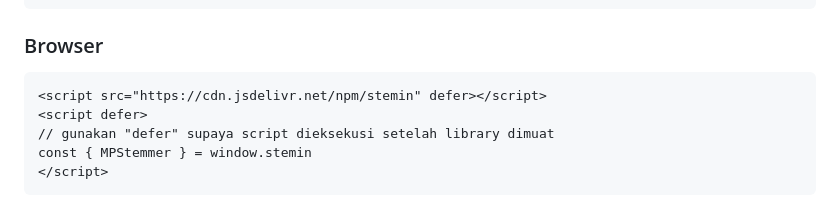
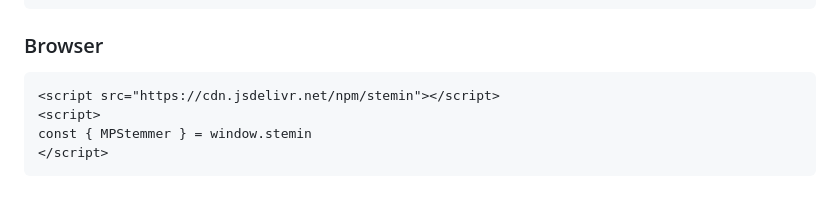
Before and after one commit to miseya/stemin, a Markdown page: README.md, the part around the change. Drawn GitHub-style.

Commit message:
docs: update README

````diff
--- a/README.md
+++ b/README.md
@@ -27,9 +27,8 @@ const { MPStemmer } = require('stemin') // CommonJS
 ### Browser
 
 ```html
-<script src="https://cdn.jsdelivr.net/npm/stemin" defer></script>
-<script defer>
-// gunakan "defer" supaya script dieksekusi setelah library dimuat
+<script src="https://cdn.jsdelivr.net/npm/stemin"></script>
+<script>
 const { MPStemmer } = window.stemin
 </script>
 ```
````
